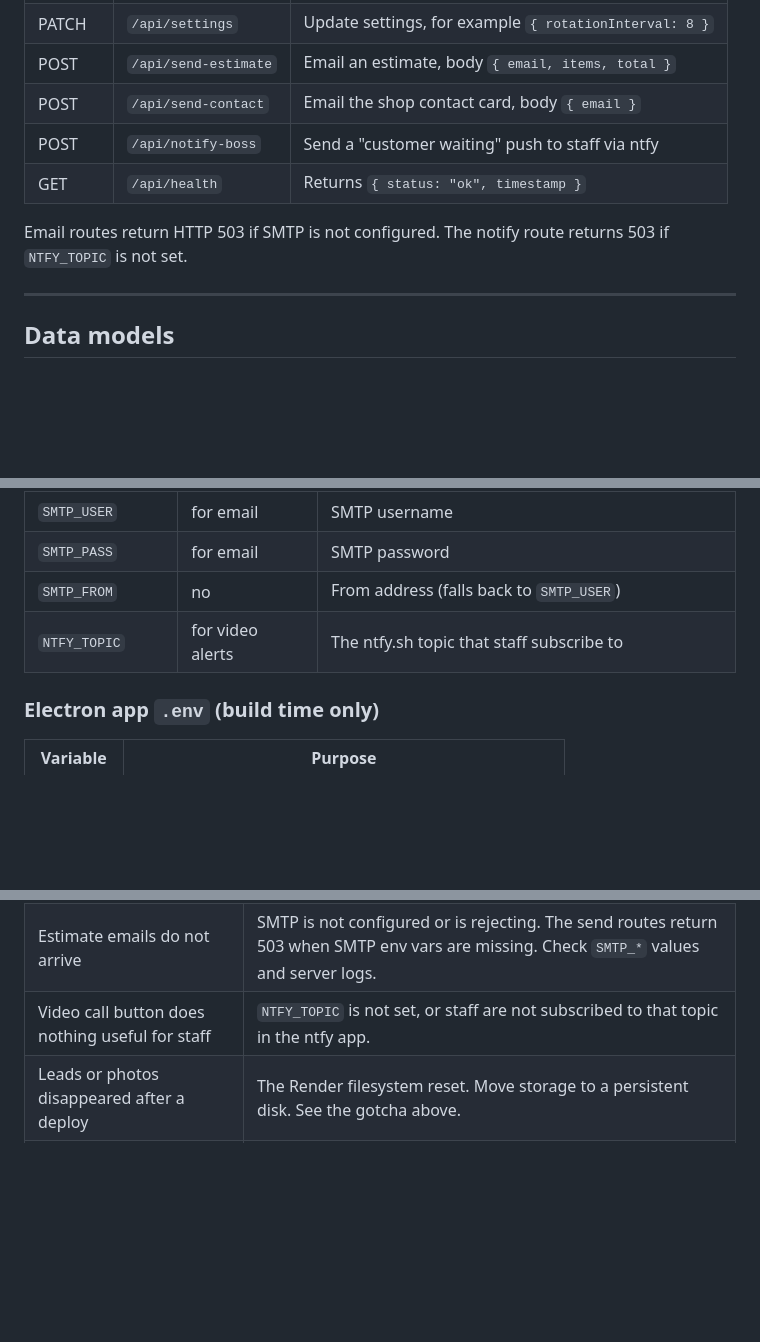
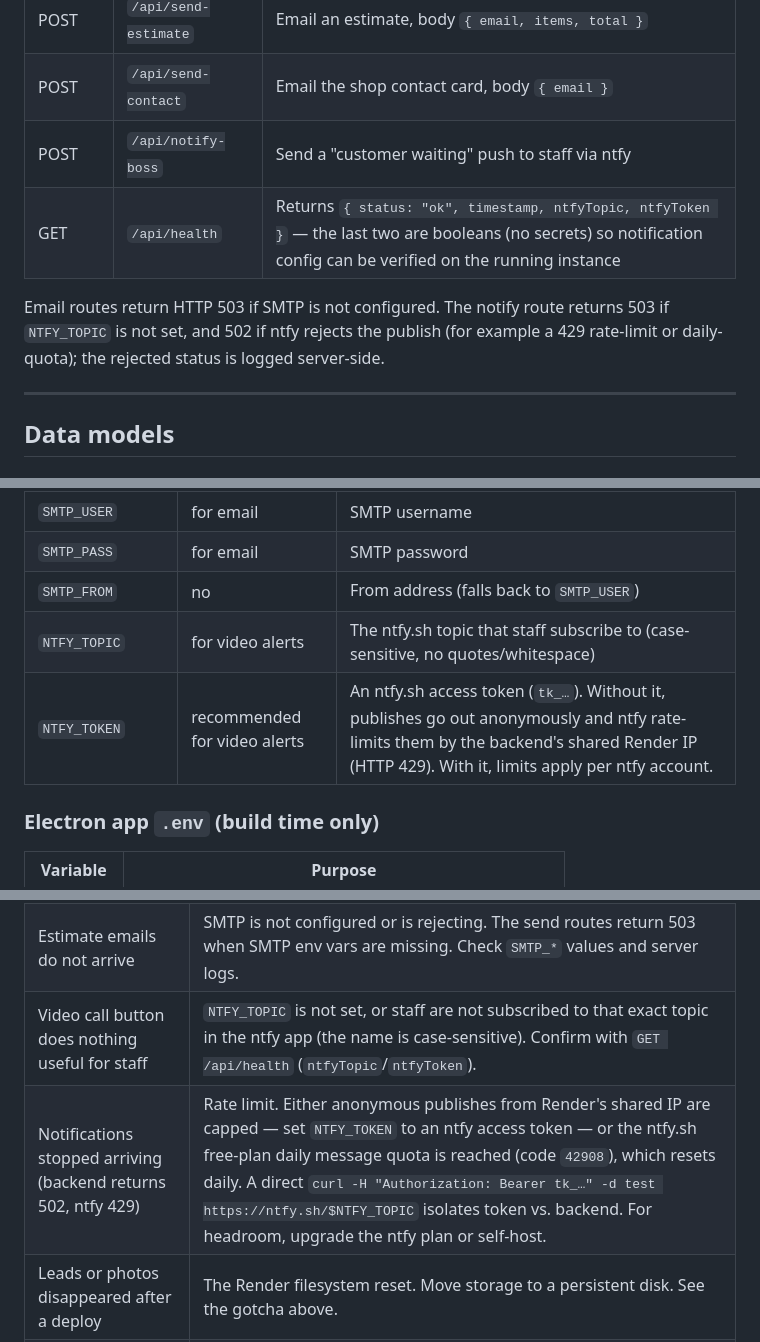
Before and after one commit to JL-Customs/interactive-kiosk, a Markdown page: README.md, 3 parts joined by grey strips. Drawn GitHub-style; blank space fills up the shorter version.

Commit message:
docs: document NTFY_TOKEN and ntfy rate-limit troubleshooting
Add NTFY_TOKEN to the backend env table, note the shared-IP 429 gotcha
and the free-tier daily quota (code 42908), document the /api/health
ntfyTopic/ntfyToken booleans and the 502-on-reject behavior, and add a
troubleshooting row for stopped notifications.

Co-Authored-By: Claude Opus 4.8 <noreply@anthropic.com>

```diff
--- a/README.md
+++ b/README.md
@@ -219,9 +219,9 @@ All request and response bodies are JSON unless noted. Uploaded images are serve
 | POST | `/api/send-estimate` | Email an estimate, body `{ email, items, total }` |
 | POST | `/api/send-contact` | Email the shop contact card, body `{ email }` |
 | POST | `/api/notify-boss` | Send a "customer waiting" push to staff via ntfy |
-| GET | `/api/health` | Returns `{ status: "ok", timestamp }` |
+| GET | `/api/health` | Returns `{ status: "ok", timestamp, ntfyTopic, ntfyToken }` — the last two are booleans (no secrets) so notification config can be verified on the running instance |
 
-Email routes return HTTP 503 if SMTP is not configured. The notify route returns 503 if `NTFY_TOPIC` is not set.
+Email routes return HTTP 503 if SMTP is not configured. The notify route returns 503 if `NTFY_TOPIC` is not set, and 502 if ntfy rejects the publish (for example a 429 rate-limit or daily-quota); the rejected status is logged server-side.
 
 ---
 
@@ -511,7 +511,8 @@ flowchart LR
 | `SMTP_USER` | for email | SMTP username |
 | `SMTP_PASS` | for email | SMTP password |
 | `SMTP_FROM` | no | From address (falls back to `SMTP_USER`) |
-| `NTFY_TOPIC` | for video alerts | The ntfy.sh topic that staff subscribe to |
+| `NTFY_TOPIC` | for video alerts | The ntfy.sh topic that staff subscribe to (case-sensitive, no quotes/whitespace) |
+| `NTFY_TOKEN` | recommended for video alerts | An ntfy.sh access token (`tk_…`). Without it, publishes go out anonymously and ntfy rate-limits them by the backend's shared Render IP (HTTP 429). With it, limits apply per ntfy account. |
 
 ### Electron app `.env` (build time only)
 
@@ -549,7 +551,8 @@ Every kiosk page loads this file before its own scripts, so this is the only pla
 | --- | --- |
 | Kiosk shows old photos | It is serving the offline cache because the server was unreachable. Check the backend is up and reachable from the kiosk. |
 | Estimate emails do not arrive | SMTP is not configured or is rejecting. The send routes return 503 when SMTP env vars are missing. Check `SMTP_*` values and server logs. |
-| Video call button does nothing useful for staff | `NTFY_TOPIC` is not set, or staff are not subscribed to that topic in the ntfy app. |
+| Video call button does nothing useful for staff | `NTFY_TOPIC` is not set, or staff are not subscribed to that exact topic in the ntfy app (the name is case-sensitive). Confirm with `GET /api/health` (`ntfyTopic`/`ntfyToken`). |
+| Notifications stopped arriving (backend returns 502, ntfy 429) | Rate limit. Either anonymous publishes from Render's shared IP are capped — set `NTFY_TOKEN` to an ntfy access token — or the ntfy.sh free-plan daily message quota is reached (code `42908`), which resets daily. A direct `curl -H "Authorization: Bearer tk_…" -d test https://ntfy.sh/$NTFY_TOPIC` isolates token vs. backend. For headroom, upgrade the ntfy plan or self-host. |
 | Leads or photos disappeared after a deploy | The Render filesystem reset. Move storage to a persistent disk. See the gotcha above. |
 | Build options are empty for a make | No options pushed for that company. Import a CSV in the admin Manage Data tab and Save and push to server. |
 | Kiosk did not update | It checks GitHub Releases every 15 minutes. Confirm the new `version` was published and the release is not a draft. |
```
Also changed, not shown: other parts of README.md (+1 -0 lines).
